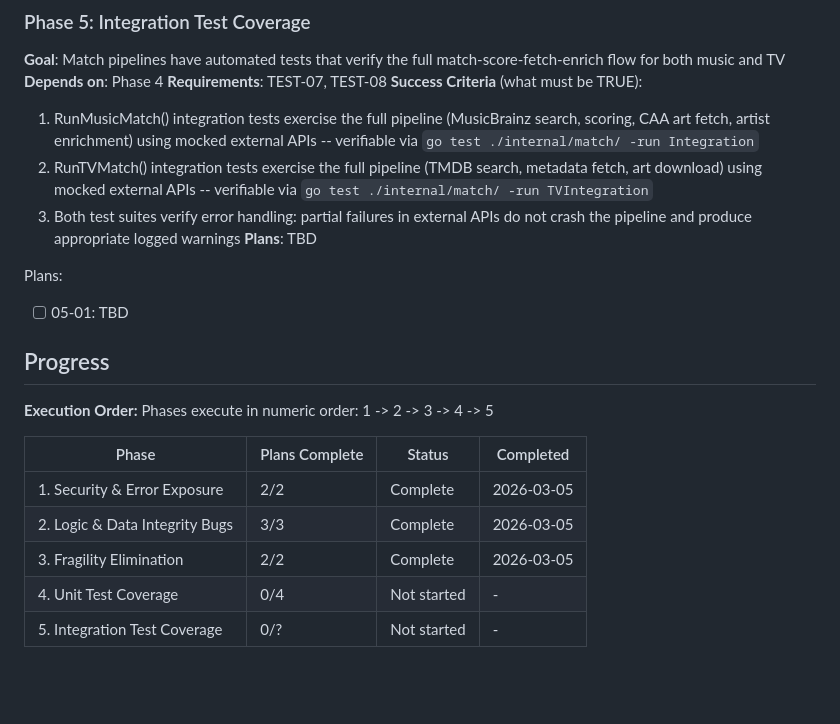
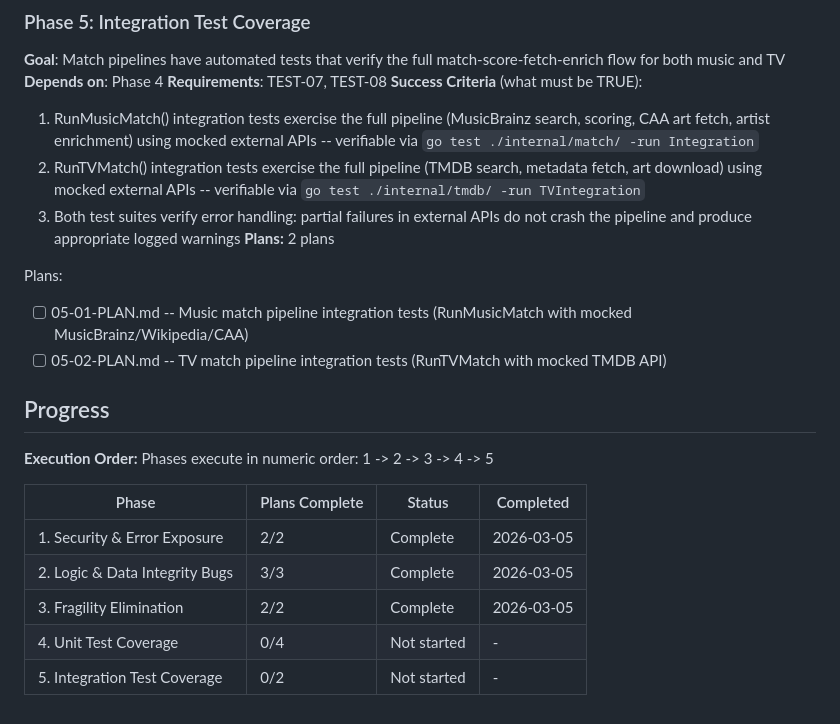
Before and after one commit to daniel-alexander4/hespera, a Markdown page: .planning/ROADMAP.md, the part around the change. Rendered like a GitHub page; blank space fills up the shorter version.

Commit message:
docs(05): create integration test coverage phase plans

```diff
--- a/.planning/ROADMAP.md
+++ b/.planning/ROADMAP.md
@@ -89,12 +89,13 @@ Plans:
 **Requirements**: TEST-07, TEST-08
 **Success Criteria** (what must be TRUE):
   1. RunMusicMatch() integration tests exercise the full pipeline (MusicBrainz search, scoring, CAA art fetch, artist enrichment) using mocked external APIs -- verifiable via `go test ./internal/match/ -run Integration`
-  2. RunTVMatch() integration tests exercise the full pipeline (TMDB search, metadata fetch, art download) using mocked external APIs -- verifiable via `go test ./internal/match/ -run TVIntegration`
+  2. RunTVMatch() integration tests exercise the full pipeline (TMDB search, metadata fetch, art download) using mocked external APIs -- verifiable via `go test ./internal/tmdb/ -run TVIntegration`
   3. Both test suites verify error handling: partial failures in external APIs do not crash the pipeline and produce appropriate logged warnings
-**Plans**: TBD
+**Plans:** 2 plans
 
 Plans:
-- [ ] 05-01: TBD
+- [ ] 05-01-PLAN.md -- Music match pipeline integration tests (RunMusicMatch with mocked MusicBrainz/Wikipedia/CAA)
+- [ ] 05-02-PLAN.md -- TV match pipeline integration tests (RunTVMatch with mocked TMDB API)
 
 ## Progress
 
@@ -107,4 +108,4 @@ Phases execute in numeric order: 1 -> 2 -> 3 -> 4 -> 5
 | 2. Logic & Data Integrity Bugs | 3/3 | Complete   | 2026-03-05 |
 | 3. Fragility Elimination | 2/2 | Complete   | 2026-03-05 |
 | 4. Unit Test Coverage | 0/4 | Not started | - |
-| 5. Integration Test Coverage | 0/? | Not started | - |
+| 5. Integration Test Coverage | 0/2 | Not started | - |
```
Also changed, not shown: 2 other files.
